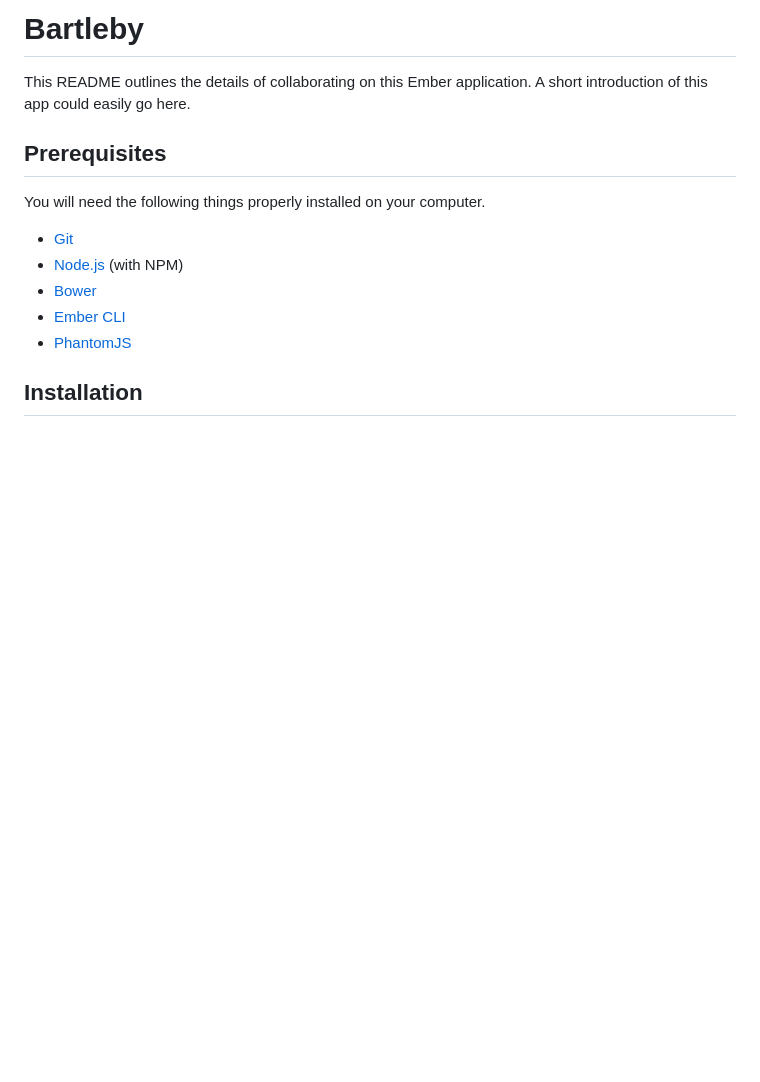
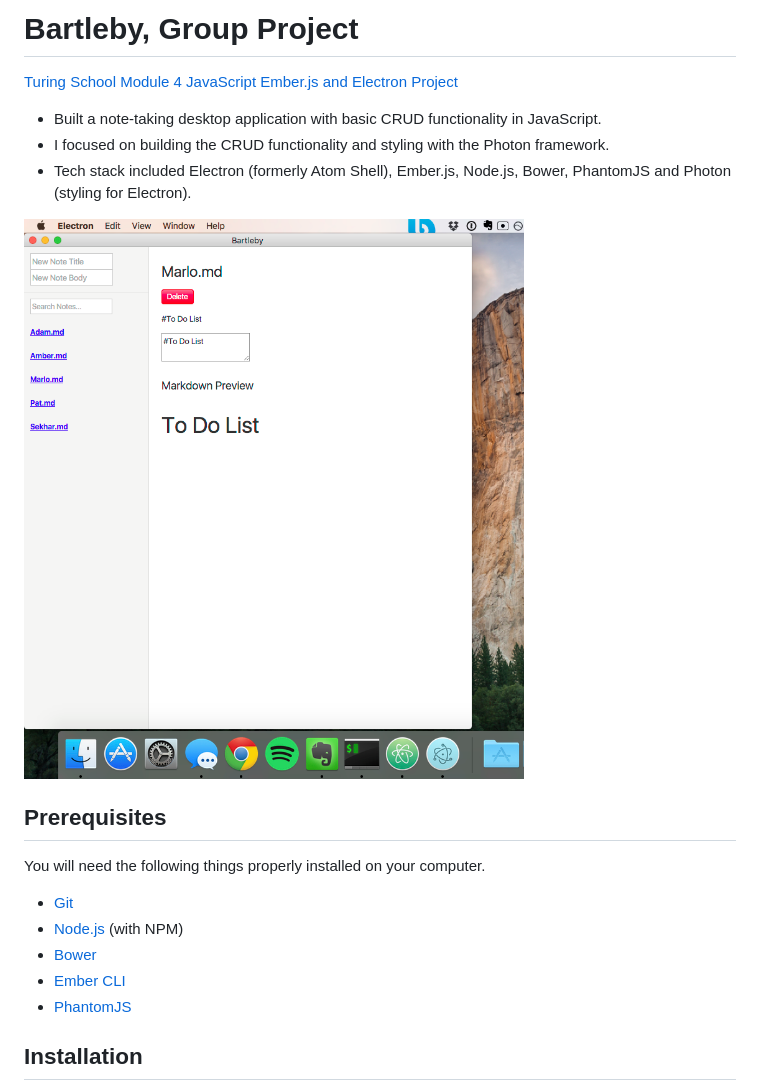
Before and after one commit to sekharp/bartleby, a Markdown page: README.md, the part around the change printed below. Rendered like a GitHub page; pictures changed too: public/screenshot.png (added); blank space fills up the shorter version.

```diff
--- a/README.md
+++ b/README.md
@@ -1,7 +1,11 @@
-# Bartleby
+# Bartleby, Group Project
 
-This README outlines the details of collaborating on this Ember application.
-A short introduction of this app could easily go here.
+[Turing School Module 4 JavaScript Ember.js and Electron Project](https://github.com/turingschool/lesson_plans/blob/master/ruby_04-apis_and_scalability/bartleby_project.markdown)
+* Built a note-taking desktop application with basic CRUD functionality in JavaScript.
+* I focused on building the CRUD functionality and styling with the Photon framework.
+* Tech stack included Electron (formerly Atom Shell), Ember.js, Node.js, Bower, PhantomJS and Photon (styling for Electron).
+
+![Bartleby Screenshot](/public/screenshot.png)
 
 ## Prerequisites
 
```
Also changed, not shown: other parts of README.md (+1 -28 lines), 1 other file.
